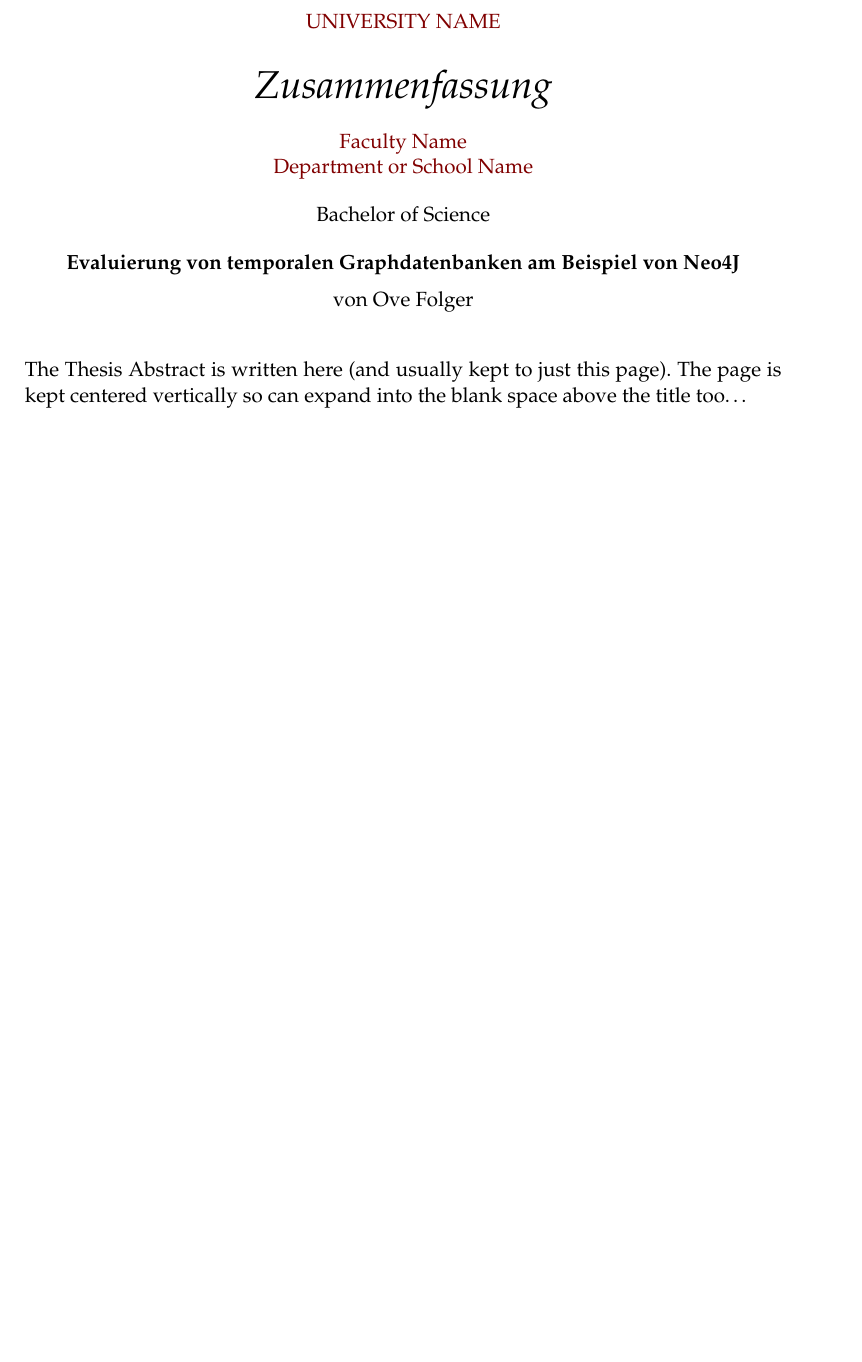
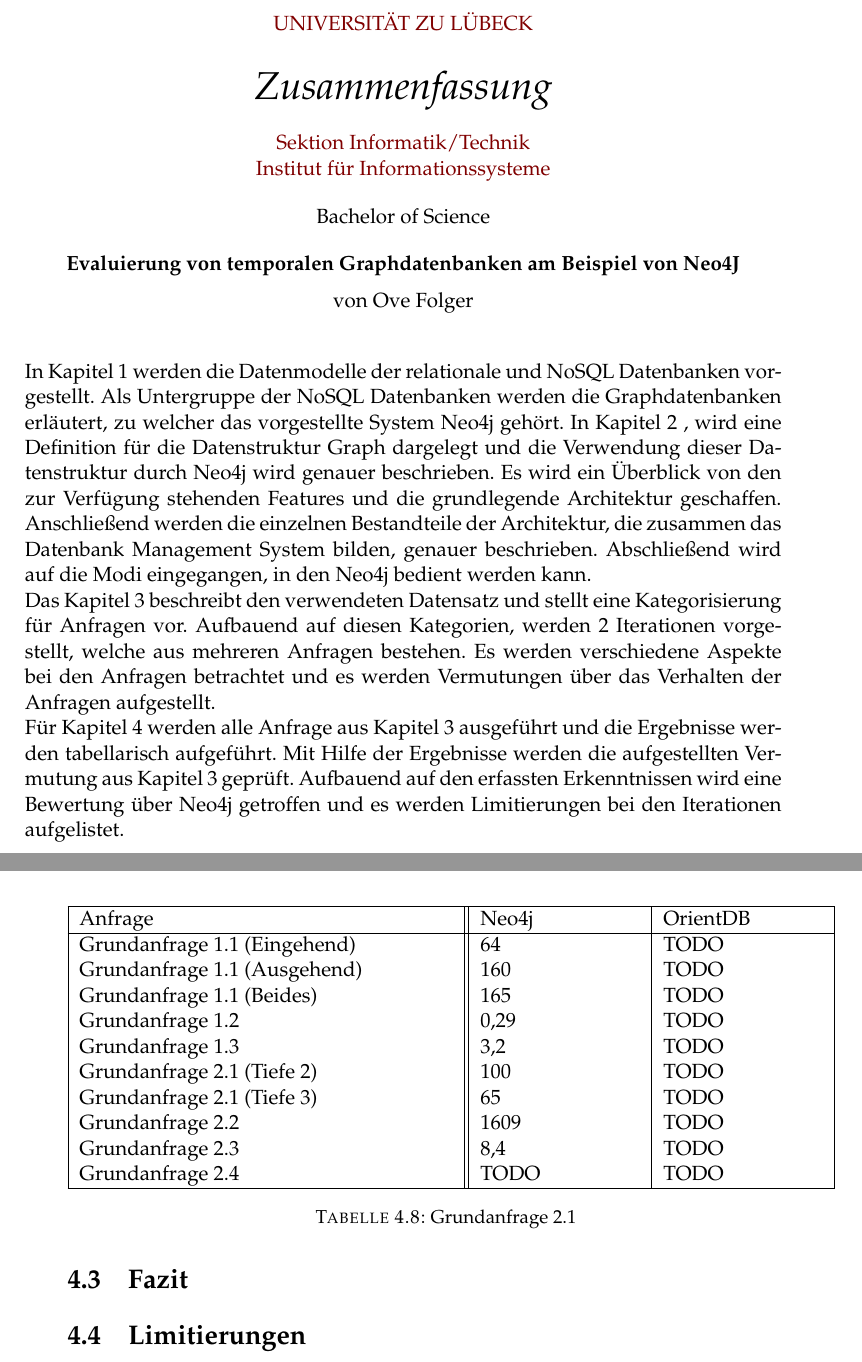
Before and after one commit to McHektor123/BA, a LaTeX thesis (thesis_1/main.tex, which reads thesis_1/Chapters/Chapter3.tex): part of page 5 of 41 before the commit and two parts of pages 5 and 40 of 41 after it, the two joined at a grey line, cut at the place of the change, the shorter picture padded with empty space. Compiled offline with pdfLaTeX.

Commit message:
new names

```diff
--- a/thesis_1/Chapters/Chapter3.tex
+++ b/thesis_1/Chapters/Chapter3.tex
@@ -121,3 +121,27 @@
 	\caption{Grundanfrage 2.4}
 \end{table}
 \FloatBarrier
+\begin{table}[h]
+	\centering
+	\begin{tabular}{ |p{7cm}||p{3cm}|p{3cm}|p{3cm}|  }
+		\hline
+		Anfrage& Neo4j & OrientDB\\
+		\hline
+	Grundanfrage 1.1 (Eingehend)   &  64    & TODO\\
+	Grundanfrage 1.1 (Ausgehend)  & 160    & TODO\\
+	Grundanfrage 1.1 (Beides)  & 165    & TODO\\
+	Grundanfrage 1.2  & 0,29  & TODO   \\
+	Grundanfrage 1.3  & 3,2  & TODO   \\
+	Grundanfrage 2.1 (Tiefe 2)  & 100  & TODO   \\
+	Grundanfrage 2.1 (Tiefe 3) & 65  & TODO   \\
+	Grundanfrage 2.2  & 1609  & TODO   \\
+	Grundanfrage 2.3  & 8,4  & TODO   \\
+	Grundanfrage 2.4  & TODO  & TODO   \\
+		\hline
+	\end{tabular}
+	\caption{Grundanfrage 2.1}
+\end{table}
+\FloatBarrier
+
+\section{Fazit}
+\section{Limitierungen}
--- a/thesis_1/main.tex
+++ b/thesis_1/main.tex
@@ -78,10 +78,10 @@
 
 \subject{Graphdatabases} % Your subject area, this is not currently used anywhere in the template, print it elsewhere with \subjectname
 \keywords{} % Keywords for your thesis, this is not currently used anywhere in the template, print it elsewhere with \keywordnames
-\university{\href{http://www.university.com}{University Name}} % Your university's name and URL, this is used in the title page and abstract, print it elsewhere with \univname
-\department{\href{http://department.university.com}{Department or School Name}} % Your department's name and URL, this is used in the title page and abstract, print it elsewhere with \deptname
-\group{\href{http://researchgroup.university.com}{Research Group Name}} % Your research group's name and URL, this is used in the title page, print it elsewhere with \groupname
-\faculty{\href{http://faculty.university.com}{Faculty Name}} % Your faculty's name and URL, this is used in the title page and abstract, print it elsewhere with \facname
+\university{\href{https://www.uni-luebeck.de/universitaet/universitaet.html}{Universität zu Lübeck}} % Your university's name and URL, this is used in the title page and abstract, print it elsewhere with \univname
+\department{\href{https://www.ifis.uni-luebeck.de/}{Institut für Informationssysteme}} % Your department's name and URL, this is used in the title page and abstract, print it elsewhere with \deptname
+\group{\href{https://www.ifis.uni-luebeck.de/}{Institut für Informationssysteme}} % Your research group's name and URL, this is used in the title page, print it elsewhere with \groupname
+\faculty{\href{https://www.uni-luebeck.de/structure/sektionen/informatiktechnik.html}{Sektion Informatik/Technik}} % Your faculty's name and URL, this is used in the title page and abstract, print it elsewhere with \facname
 
 \AtBeginDocument{
 \hypersetup{pdftitle=\ttitle} % Set the PDF's title to your title
@@ -147,7 +147,9 @@
 
 \begin{abstract}
 \addchaptertocentry{\abstractname} % Add the abstract to the table of contents
-The Thesis Abstract is written here (and usually kept to just this page). The page is kept centered vertically so can expand into the blank space above the title too\ldots
+In Kapitel 1 werden die Datenmodelle der relationale und NoSQL Datenbanken vorgestellt. Als Untergruppe der NoSQL Datenbanken werden die Graphdatenbanken erläutert, zu welcher das vorgestellte System Neo4j gehört. In Kapitel 2 , wird eine Definition für die Datenstruktur Graph dargelegt und die Verwendung dieser Datenstruktur durch Neo4j wird genauer beschrieben. Es wird ein Überblick von den zur Verfügung stehenden Features und die grundlegende Architektur geschaffen. Anschließend werden die einzelnen Bestandteile der Architektur, die zusammen das Datenbank Management System bilden, genauer beschrieben. Abschließend wird auf die Modi eingegangen, in den Neo4j bedient werden kann. \newline
+Das Kapitel 3  beschreibt den verwendeten Datensatz und stellt eine Kategorisierung für Anfragen vor. Aufbauend auf diesen Kategorien, werden 2 Iterationen vorgestellt, welche aus mehreren Anfragen bestehen. Es werden verschiedene Aspekte bei den Anfragen betrachtet und es werden Vermutungen über das Verhalten der Anfragen aufgestellt.  \newline
+Für Kapitel 4 werden alle Anfrage aus Kapitel 3 ausgeführt und die Ergebnisse werden tabellarisch aufgeführt. Mit Hilfe der Ergebnisse werden die aufgestellten Vermutung aus Kapitel 3 geprüft. Aufbauend auf den erfassten Erkenntnissen wird eine Bewertung über Neo4j getroffen und es werden Limitierungen bei den Iterationen aufgelistet.
 \end{abstract}
 
 
```
Also changed, not shown: thesis_1/Chapters/Chapter0.tex (+4 -4 lines), thesis_1/Chapters/Chapter1.tex (+2 -1 lines), thesis_1/Chapters/Chapter2.tex (+2 -2 lines), thesis_1/Chapters/Chapter3.tex (2 more changed lines).
